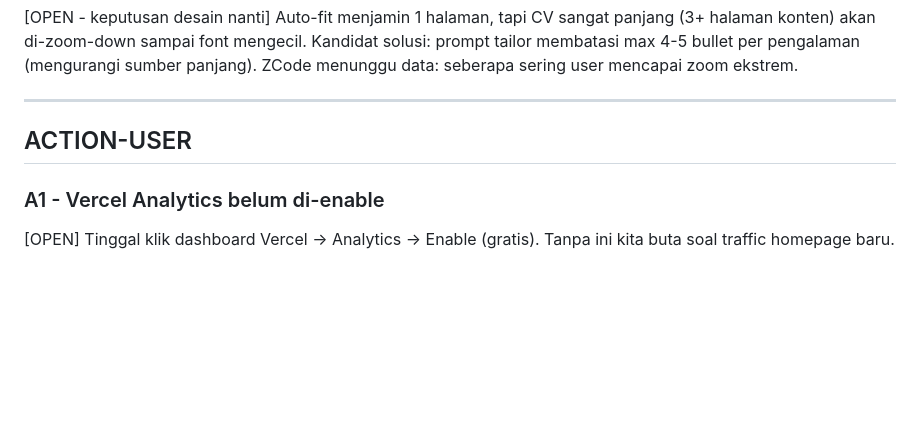
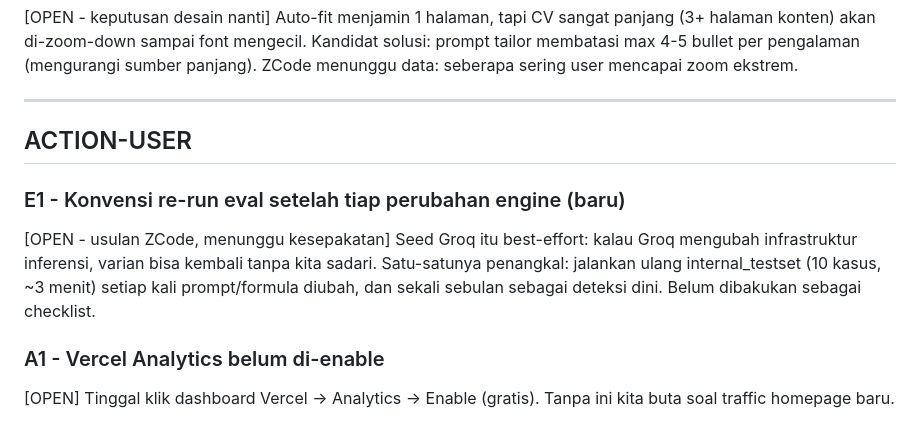
Before and after one commit to raybunaken/sigap, a Markdown page: docs/OPEN-QUESTIONS.md, the part around the change. GitHub-like rendering; blank space fills up the shorter version.

Commit message:
docs: add E1 - periodic eval rerun convention proposal

```diff
--- a/docs/OPEN-QUESTIONS.md
+++ b/docs/OPEN-QUESTIONS.md
@@ -49,6 +49,13 @@ data: seberapa sering user mencapai zoom ekstrem.
 
 ## ACTION-USER
 
+### E1 - Konvensi re-run eval setelah tiap perubahan engine (baru)
+[OPEN - usulan ZCode, menunggu kesepakatan]
+Seed Groq itu best-effort: kalau Groq mengubah infrastruktur inferensi,
+varian bisa kembali tanpa kita sadari. Satu-satunya penangkal: jalankan ulang
+internal_testset (10 kasus, ~3 menit) setiap kali prompt/formula diubah, dan
+sekali sebulan sebagai deteksi dini. Belum dibakukan sebagai checklist.
+
 ### A1 - Vercel Analytics belum di-enable
 [OPEN] Tinggal klik dashboard Vercel -> Analytics -> Enable (gratis). Tanpa ini
 kita buta soal traffic homepage baru.
```
